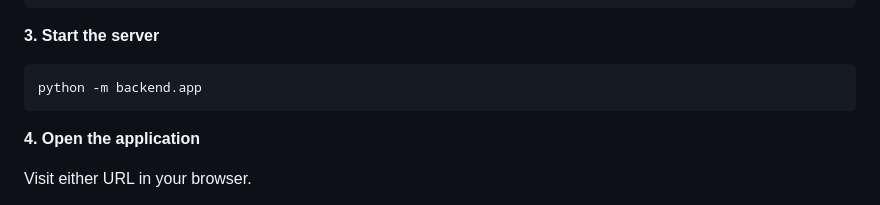
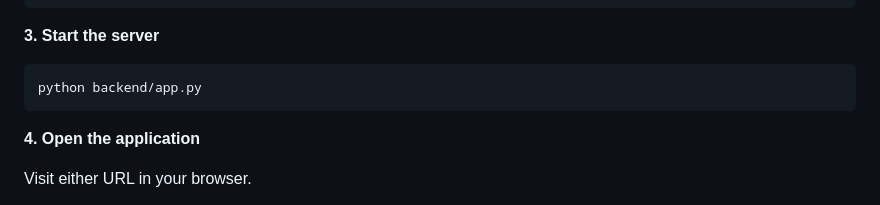
Before and after one commit to urashlei/aurora_jewelry_erp, a Markdown page: README.md, the part around the change. Rendered like a GitHub page.

````diff
--- a/README.md
+++ b/README.md
@@ -58,7 +58,7 @@ PORT=5000
 **3. Start the server**
 
 ```bash
-python -m backend.app
+python backend/app.py
 ```
 
 **4. Open the application**
````
